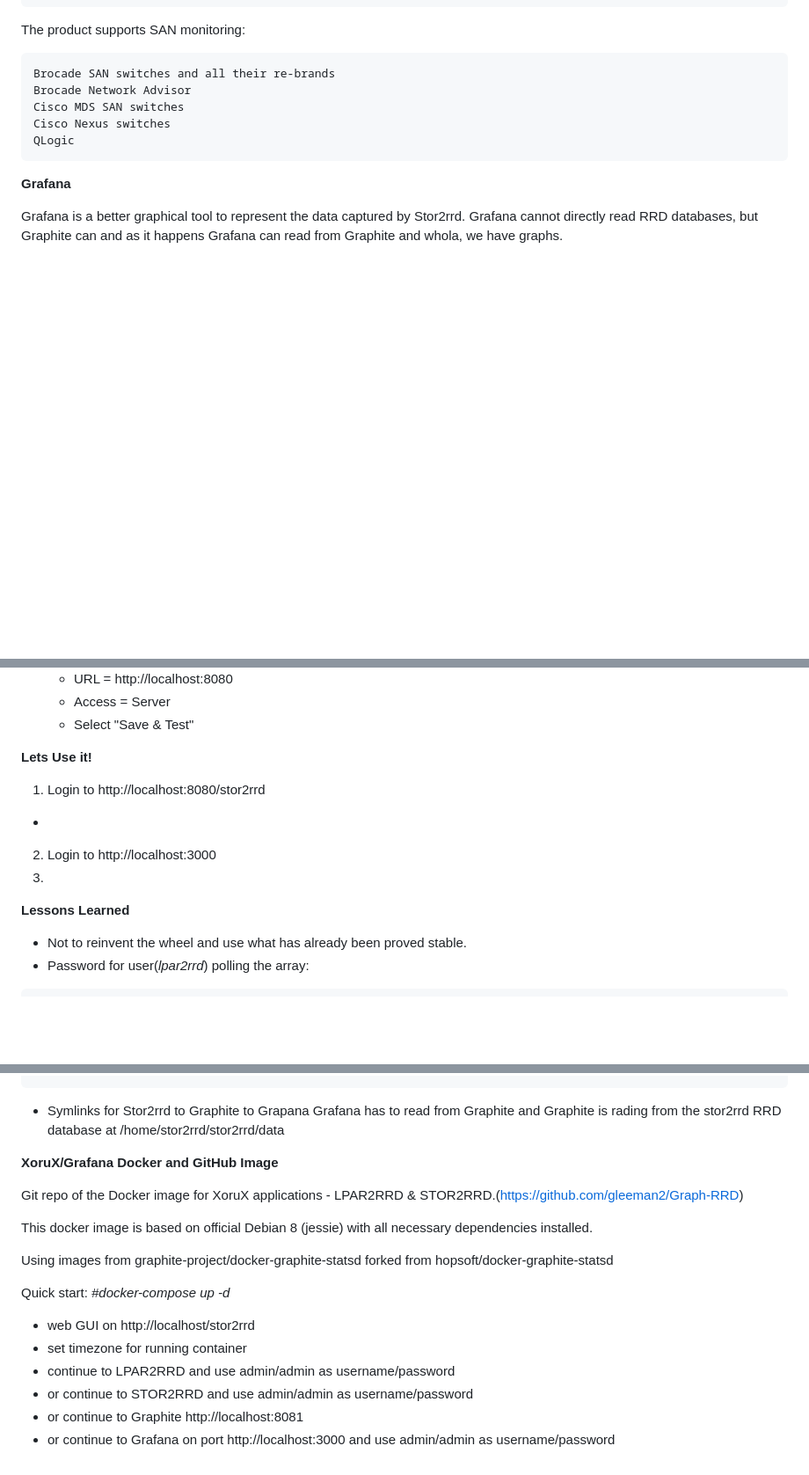
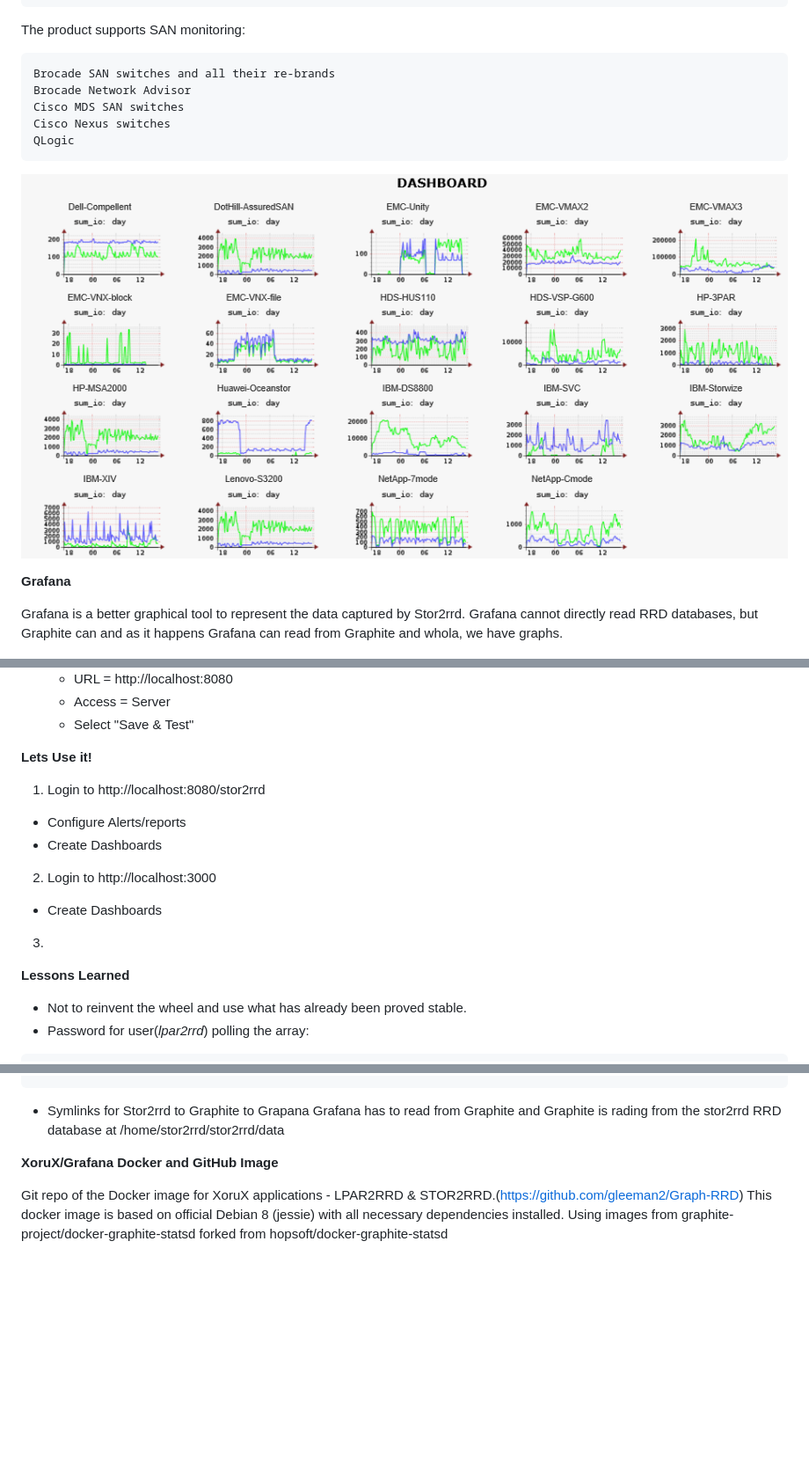
Before and after one commit to gleeman2/Graph-RRD, a Markdown page: README.md, 3 parts joined by grey strips. Shown: that part at 88% size. Drawn GitHub-style; pictures changed too: Stor2rrd-Dashboard.png (added); blank space fills up the shorter version.

Commit message:
Readme upate

````diff
--- a/README.md
+++ b/README.md
@@ -47,10 +47,10 @@ Cisco MDS SAN switches
 Cisco Nexus switches
 QLogic
 ```
+![Stro2RRD](https://github.com/gleeman2/Graph-RRD/blob/master/Stor2rrd-Dashboard.png "Stor2rRD Dashboard example")
 
 
-
-__**Grafana**__
+**Grafana**
 
 Grafana is a better graphical tool to represent the data captured by Stor2rrd. Grafana cannot directly read RRD databases, but Graphite can and as it happens Grafana can read from Graphite and whola, we have graphs.
 
@@ -96,17 +94,19 @@ A lot of work has already been done on the indiviual packages, so not to reinven
 
 
 
-__**Lets Use it!**__
+**Lets Use it!**
 
 1. Login to http://localhost:8080/stor2rrd
-  -
+  - Configure Alerts/reports
+  - Create Dashboards
 2. Login to http://localhost:3000
+  - Create Dashboards
 3.
 
 
 
 
-__**Lessons Learned**__
+**Lessons Learned**
 
 - Not to reinvent the wheel and use what has already been proved stable.
 - Password for user(_lpar2rrd_) polling the array:
@@ -132,19 +132,8 @@ __**Lessons Learned**__
 
 
 
-__**XoruX/Grafana Docker and GitHub Image**__
+**XoruX/Grafana Docker and GitHub Image**
 
 Git repo of the Docker image for XoruX applications - LPAR2RRD & STOR2RRD.(https://github.com/gleeman2/Graph-RRD)
-
 This docker image is based on official Debian 8 (jessie) with all necessary dependencies installed.
-
 Using images from graphite-project/docker-graphite-statsd forked from hopsoft/docker-graphite-statsd
-
-Quick start:
-_#docker-compose up -d_
-- web GUI on http://localhost/stor2rrd
-- set timezone for running container
-- continue to LPAR2RRD and use admin/admin as username/password
-- or continue to STOR2RRD and use admin/admin as username/password
-- or continue to Graphite http://localhost:8081
-- or continue to Grafana on port http://localhost:3000 and use admin/admin as username/password
````
Also changed, not shown: other parts of README.md (+2 -4 lines).
